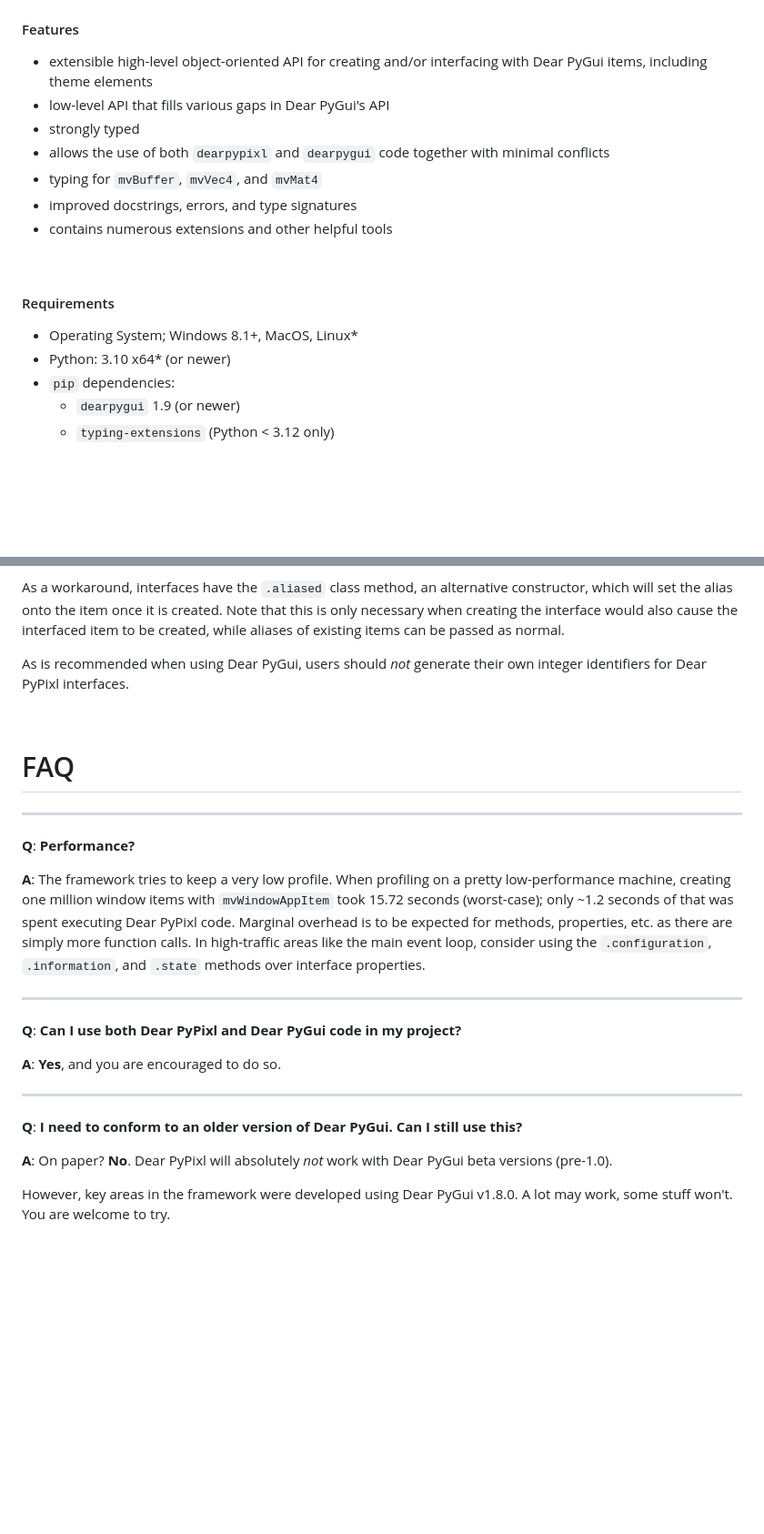
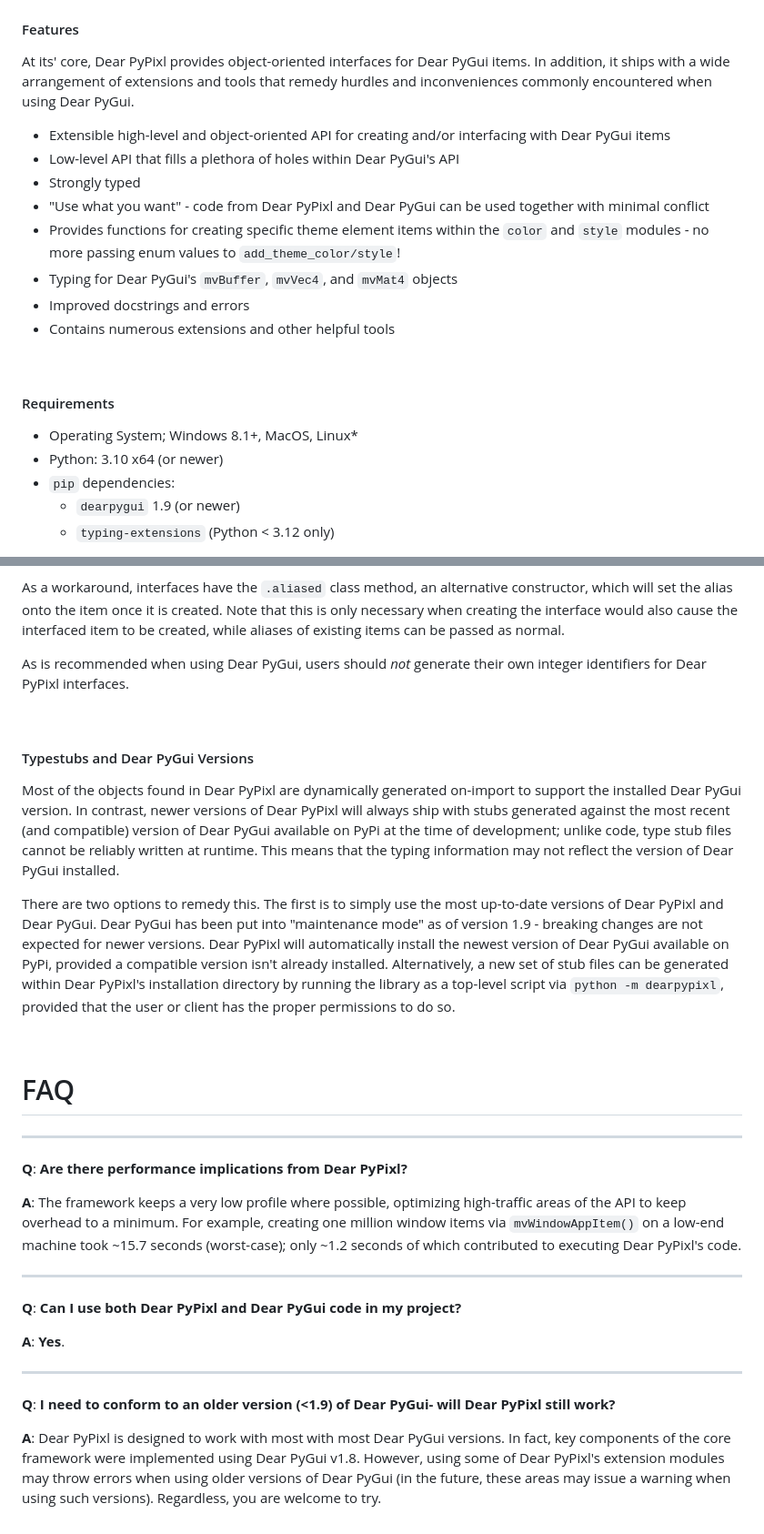
Before and after one commit to Atlamillias/DearPyPixl, a Markdown page: README.md, 2 parts joined by grey strips. Shown at 91% size. GitHub-like rendering; blank space fills up the shorter version.

Commit message:
docs: intro & FAQ revisions

```diff
--- a/README.md
+++ b/README.md
@@ -30,17 +23,22 @@ ___
 
 #### Features
- - extensible high-level object-oriented API for creating and/or interfacing with Dear PyGui items, including theme elements
- - low-level API that fills various gaps in Dear PyGui's API
- - strongly typed
- - allows the use of both `dearpypixl` and `dearpygui` code together with minimal conflicts
- - typing for `mvBuffer`, `mvVec4`, and `mvMat4`
- - improved docstrings, errors, and type signatures
- - contains numerous extensions and other helpful tools
+
+At its' core, Dear PyPixl provides object-oriented interfaces for Dear PyGui items. In addition, it ships with a wide arrangement of extensions and tools that remedy hurdles and inconveniences commonly encountered when using Dear PyGui.
+
+ - Extensible high-level and object-oriented API for creating and/or interfacing with Dear PyGui items
+ - Low-level API that fills a plethora of holes within Dear PyGui's API
+ - Strongly typed
+ - "Use what you want" - code from Dear PyPixl and Dear PyGui can be used together with minimal conflict
+ - Provides functions for creating specific theme element items within the `color` and `style` modules - no more passing enum values to `add_theme_color/style`!
+ - Typing for Dear PyGui's `mvBuffer`, `mvVec4`, and `mvMat4` objects
+ - Improved docstrings and errors
+ - Contains numerous extensions and other helpful tools
+
 <br>
 
 #### Requirements
  - Operating System; Windows 8.1+, MacOS, Linux*
- - Python: 3.10 x64* (or newer)
+ - Python: 3.10 x64 (or newer)
  - `pip` dependencies:
     * `dearpygui` 1.9 (or newer)
     * `typing-extensions` (Python < 3.12 only)
@@ -631,25 +629,30 @@ As is recommended when using Dear PyGui, users should *not* generate their own i
 
 <br>
 
+#### Typestubs and Dear PyGui Versions
+
+Most of the objects found in Dear PyPixl are dynamically generated on-import to support the installed Dear PyGui version. In contrast, newer versions of Dear PyPixl will always ship with stubs generated against the most recent (and compatible) version of Dear PyGui available on PyPi at the time of development; unlike code, type stub files cannot be reliably written at runtime. This means that the typing information may not reflect the version of Dear PyGui installed.
+
+There are two options to remedy this. The first is to simply use the most up-to-date versions of Dear PyPixl and Dear PyGui. Dear PyGui has been put into "maintenance mode" as of version 1.9 - breaking changes are not expected for newer versions. Dear PyPixl will automatically install the newest version of Dear PyGui available on PyPi, provided a compatible version isn't already installed. Alternatively, a new set of stub files can be generated within Dear PyPixl's installation directory by running the library as a top-level script via `python -m dearpypixl`, provided that the user or client has the proper permissions to do so.
+
+ <br>
+
 # FAQ
 
 ---
 
-**Q**: **Performance?**
+**Q**: **Are there performance implications from Dear PyPixl?**
 
-**A**: The framework tries to keep a very low profile. When profiling on a pretty low-performance machine, creating one million window items with `mvWindowAppItem` took 15.72 seconds (worst-case); only ~1.2 seconds of that was spent executing Dear PyPixl code. Marginal overhead is to be expected for methods, properties, etc. as there are simply more function calls. In high-traffic areas like the main event loop, consider using the `.configuration`, `.information`, and `.state` methods over interface properties.
-
+**A**: The framework keeps a very low profile where possible, optimizing high-traffic areas of the API to keep overhead to a minimum. For example, creating one million window items via `mvWindowAppItem()` on a low-end machine took ~15.7 seconds (worst-case); only ~1.2 seconds of which contributed to executing Dear PyPixl's code.
 
 ---
 
 **Q**: **Can I use both Dear PyPixl and Dear PyGui code in my project?**
 
-**A**: **Yes**, and you are encouraged to do so.
+**A**: **Yes**.
 
 ---
 
-**Q**: **I need to conform to an older version of Dear PyGui. Can I still use this?**
+**Q**: **I need to conform to an older version (<1.9) of Dear PyGui- will Dear PyPixl still work?**
 
-**A**: On paper? **No**. Dear PyPixl will absolutely *not* work with Dear PyGui beta versions (pre-1.0).
-
-However, key areas in the framework were developed using Dear PyGui v1.8.0. A lot may work, some stuff won't. You are welcome to try.
+**A**: Dear PyPixl is designed to work with most with most Dear PyGui versions. In fact, key components of the core framework were implemented using Dear PyGui v1.8. However, using some of Dear PyPixl's extension modules may throw errors when using older versions of Dear PyGui (in the future, these areas may issue a warning when using such versions). Regardless, you are welcome to try.
```
Also changed, not shown: other parts of README.md (+7 -14 lines).
